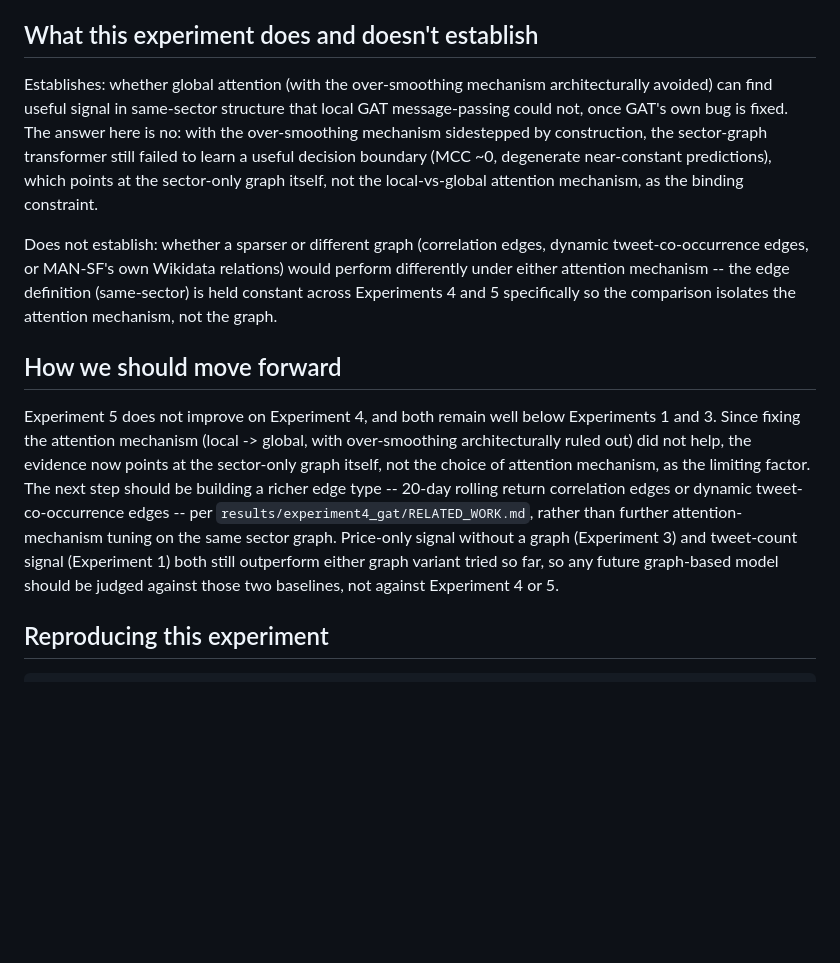
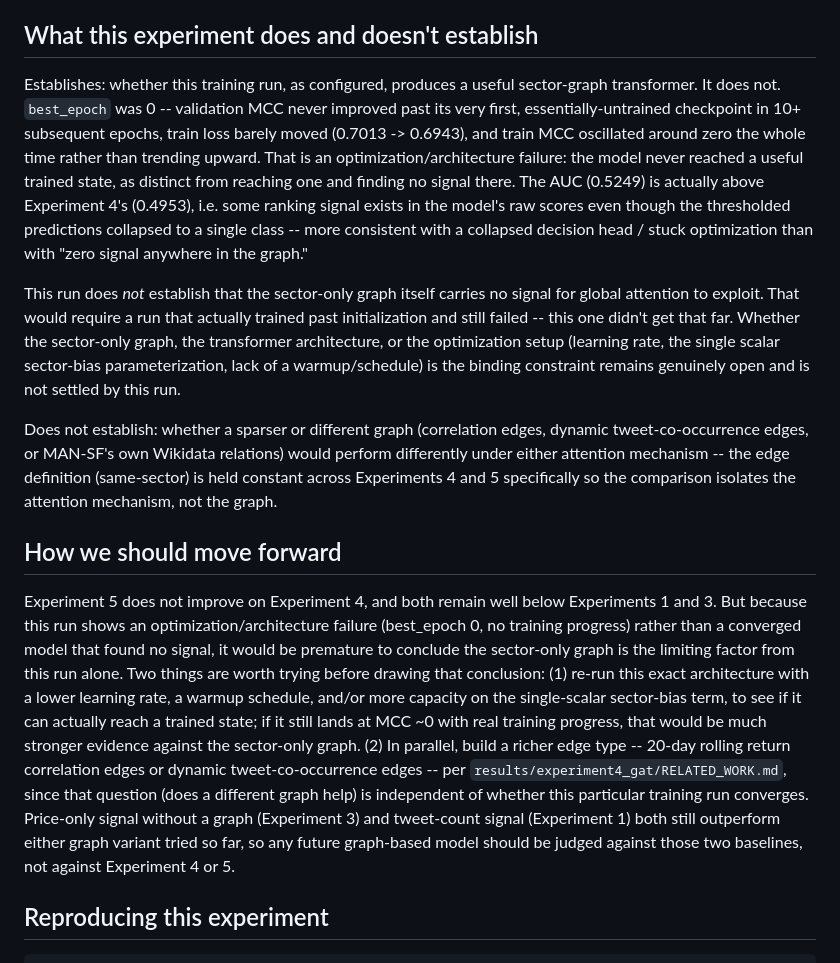
Before and after one commit to AdityaMelkote3004/capstone, a Markdown page: results/experiment5_graph_transformer/EXPERIMENT5_GRAPH_TRANSFORMER.md, the part around the change. Drawn GitHub-style; blank space fills up the shorter version.

Commit message:
Fix Experiment 5 doc: separate training failure from graph-signal claim
best_epoch 0 means the model never trained past initialization, which is
an optimization/architecture failure -- not evidence the sector-only
graph itself carries no signal. Reworded the Establishes and How-we-
should-move-forward sections to keep those as separate open questions,
per review feedback.

```diff
--- a/results/experiment5_graph_transformer/EXPERIMENT5_GRAPH_TRANSFORMER.md
+++ b/results/experiment5_graph_transformer/EXPERIMENT5_GRAPH_TRANSFORMER.md
@@ -66,14 +66,26 @@ the second one negatively.
 
 ## What this experiment does and doesn't establish
 
-Establishes: whether global attention (with the over-smoothing mechanism
-architecturally avoided) can find useful signal in same-sector structure
-that local GAT message-passing could not, once GAT's own bug is fixed.
-The answer here is no: with the over-smoothing mechanism sidestepped by
-construction, the sector-graph transformer still failed to learn a useful
-decision boundary (MCC ~0, degenerate near-constant predictions), which
-points at the sector-only graph itself, not the local-vs-global attention
-mechanism, as the binding constraint.
+Establishes: whether this training run, as configured, produces a useful
+sector-graph transformer. It does not. `best_epoch` was 0 -- validation
+MCC never improved past its very first, essentially-untrained checkpoint
+in 10+ subsequent epochs, train loss barely moved (0.7013 -> 0.6943), and
+train MCC oscillated around zero the whole time rather than trending
+upward. That is an optimization/architecture failure: the model never
+reached a useful trained state, as distinct from reaching one and finding
+no signal there. The AUC (0.5249) is actually above Experiment 4's
+(0.4953), i.e. some ranking signal exists in the model's raw scores even
+though the thresholded predictions collapsed to a single class -- more
+consistent with a collapsed decision head / stuck optimization than with
+"zero signal anywhere in the graph."
+
+This run does *not* establish that the sector-only graph itself carries no
+signal for global attention to exploit. That would require a run that
+actually trained past initialization and still failed -- this one didn't
+get that far. Whether the sector-only graph, the transformer architecture,
+or the optimization setup (learning rate, the single scalar sector-bias
+parameterization, lack of a warmup/schedule) is the binding constraint
+remains genuinely open and is not settled by this run.
 
 Does not establish: whether a sparser or different graph (correlation
 edges, dynamic tweet-co-occurrence edges, or MAN-SF's own Wikidata
@@ -85,17 +97,23 @@ not the graph.
 ## How we should move forward
 
 Experiment 5 does not improve on Experiment 4, and both remain well below
-Experiments 1 and 3. Since fixing the attention mechanism (local -> global,
-with over-smoothing architecturally ruled out) did not help, the evidence
-now points at the sector-only graph itself, not the choice of attention
-mechanism, as the limiting factor. The next step should be building a
-richer edge type -- 20-day rolling return correlation edges or dynamic
-tweet-co-occurrence edges -- per `results/experiment4_gat/RELATED_WORK.md`,
-rather than further attention-mechanism tuning on the same sector graph.
-Price-only signal without a graph (Experiment 3) and tweet-count signal
-(Experiment 1) both still outperform either graph variant tried so far,
-so any future graph-based model should be judged against those two
-baselines, not against Experiment 4 or 5.
+Experiments 1 and 3. But because this run shows an optimization/architecture
+failure (best_epoch 0, no training progress) rather than a converged model
+that found no signal, it would be premature to conclude the sector-only
+graph is the limiting factor from this run alone. Two things are worth
+trying before drawing that conclusion: (1) re-run this exact architecture
+with a lower learning rate, a warmup schedule, and/or more capacity on the
+single-scalar sector-bias term, to see if it can actually reach a trained
+state; if it still lands at MCC ~0 with real training progress, that would
+be much stronger evidence against the sector-only graph. (2) In parallel,
+build a richer edge type -- 20-day rolling return correlation edges or
+dynamic tweet-co-occurrence edges -- per
+`results/experiment4_gat/RELATED_WORK.md`, since that question (does a
+different graph help) is independent of whether this particular training
+run converges. Price-only signal without a graph (Experiment 3) and
+tweet-count signal (Experiment 1) both still outperform either graph
+variant tried so far, so any future graph-based model should be judged
+against those two baselines, not against Experiment 4 or 5.
 
 ## Reproducing this experiment
 
```
